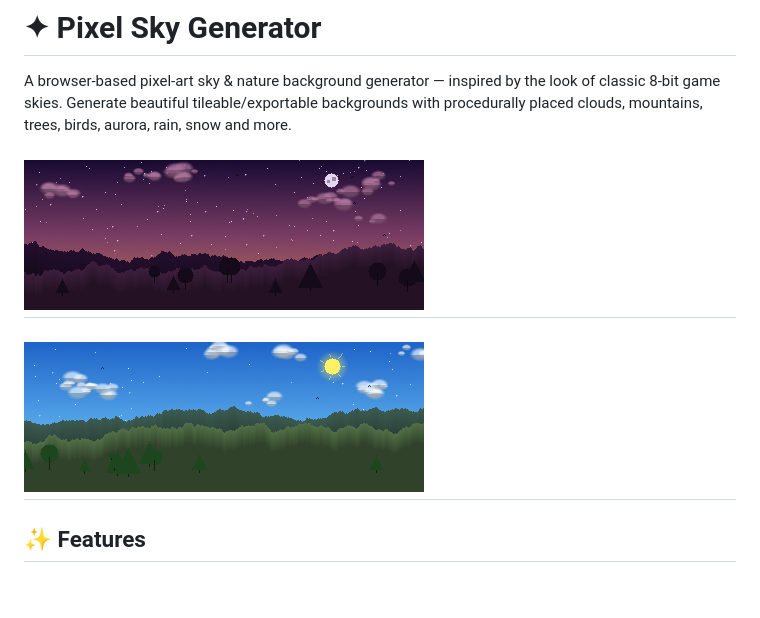
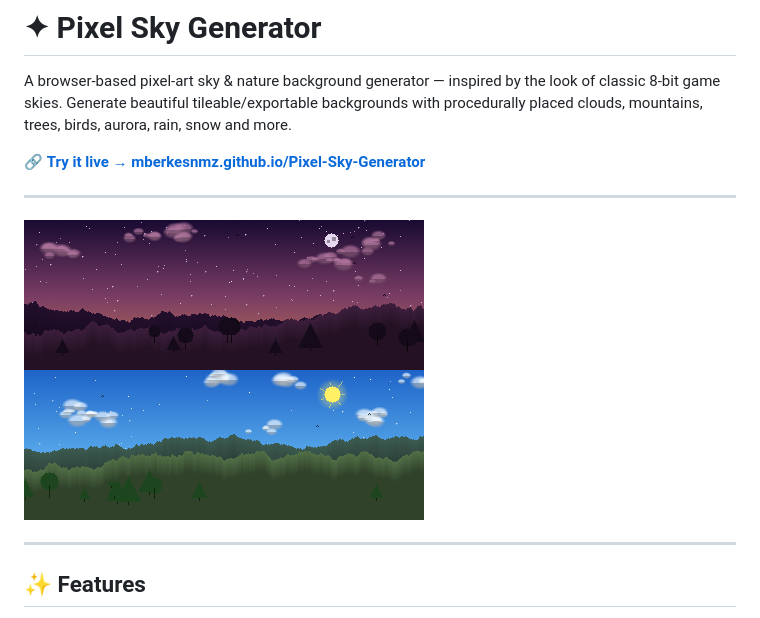
Before and after one commit to mberkesnmz/Pixel-Sky-Generator, a Markdown page: README.md, the part around the change. Drawn GitHub-style; blank space fills up the shorter version.

```diff
--- a/README.md
+++ b/README.md
@@ -2,9 +2,13 @@
 
 A browser-based pixel-art sky & nature background generator — inspired by the look of classic 8-bit game skies. Generate beautiful tileable/exportable backgrounds with procedurally placed clouds, mountains, trees, birds, aurora, rain, snow and more.
 
-![Pixel Sky Generator](demo.png)
+🔗 **[Try it live → mberkesnmz.github.io/Pixel-Sky-Generator](https://mberkesnmz.github.io/Pixel-Sky-Generator/)**
+
 ---
-![Pixel Sky Generator](demo2.png)
+
+![demo](demo.png)
+![demo2](demo2.png)
+
 ---
 
 ## ✨ Features
```
